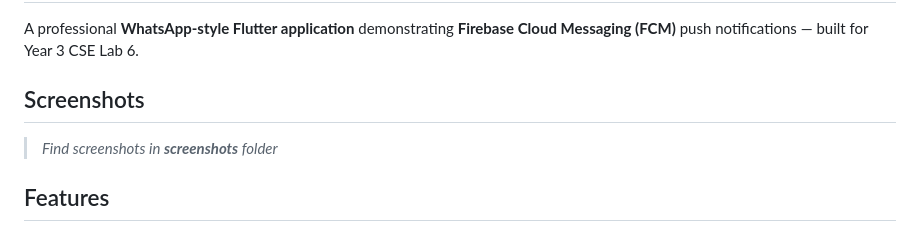
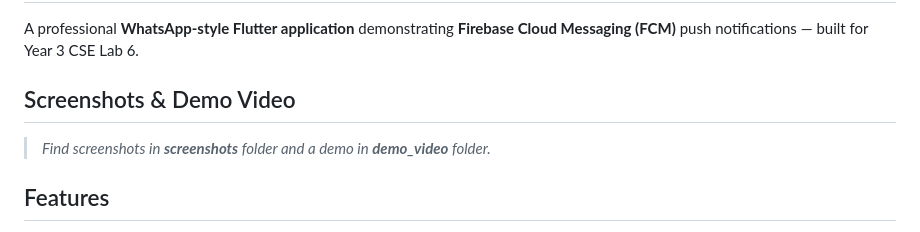
Before and after one commit to SilasHakuzwimana/whatsapp_fcm_lab, a Markdown page: README.md, the part around the change. GitHub-like rendering.

Commit message:
docs: update readme file to reflect the demo video added

```diff
--- a/README.md
+++ b/README.md
@@ -2,9 +2,9 @@
 
 A professional **WhatsApp-style Flutter application** demonstrating **Firebase Cloud Messaging (FCM)** push notifications — built for Year 3 CSE Lab 6.
 
-## Screenshots
+## Screenshots & Demo Video
 
-> *Find screenshots in **screenshots** folder*
+> *Find screenshots in **screenshots** folder and a demo in **demo_video** folder.*
 
 ## Features
 
```
